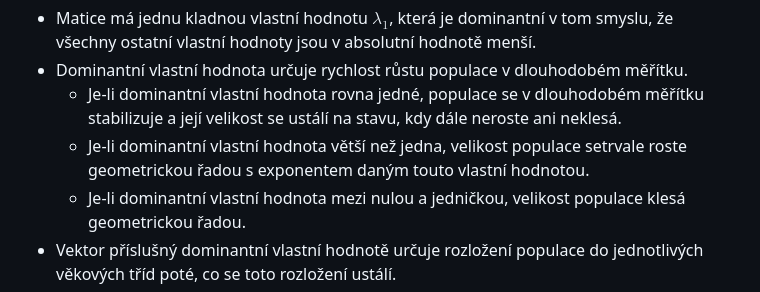
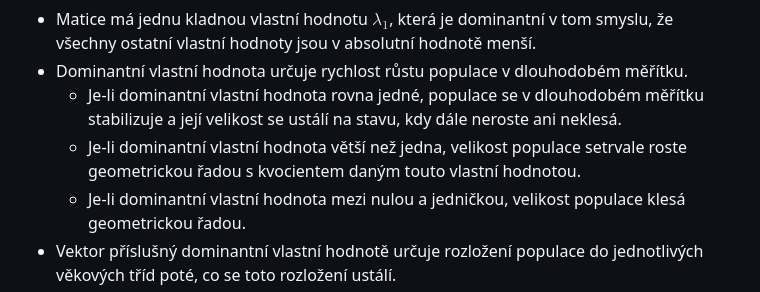
Before and after one commit to robert-marik/dmp, a Markdown page: prednaska/06.md, the part around the change. Rendered like a GitHub page.

```diff
--- a/prednaska/06.md
+++ b/prednaska/06.md
@@ -403,7 +403,7 @@ hodnoty kladné. Potom má Leslieho matice následující vlastnosti.
   dlouhodobém měřítku stabilizuje a její velikost se ustálí na stavu, kdy dále
   neroste ani neklesá.
   * Je-li dominantní vlastní hodnota větší než jedna,
-  velikost populace setrvale roste geometrickou řadou s exponentem daným touto
+  velikost populace setrvale roste geometrickou řadou s kvocientem daným touto
   vlastní hodnotou.
   * Je-li dominantní vlastní hodnota mezi nulou a jedničkou,
   velikost populace klesá geometrickou řadou.
```
Also changed, not shown: prednaska/11.md (+1 -1 lines).
